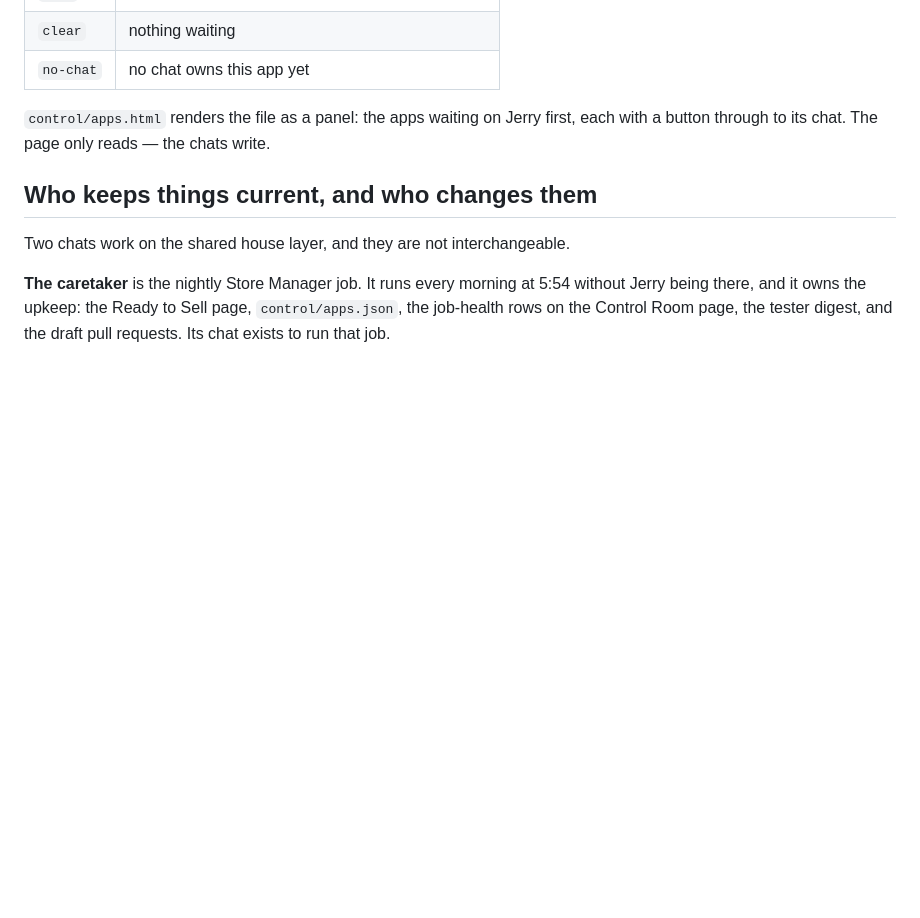
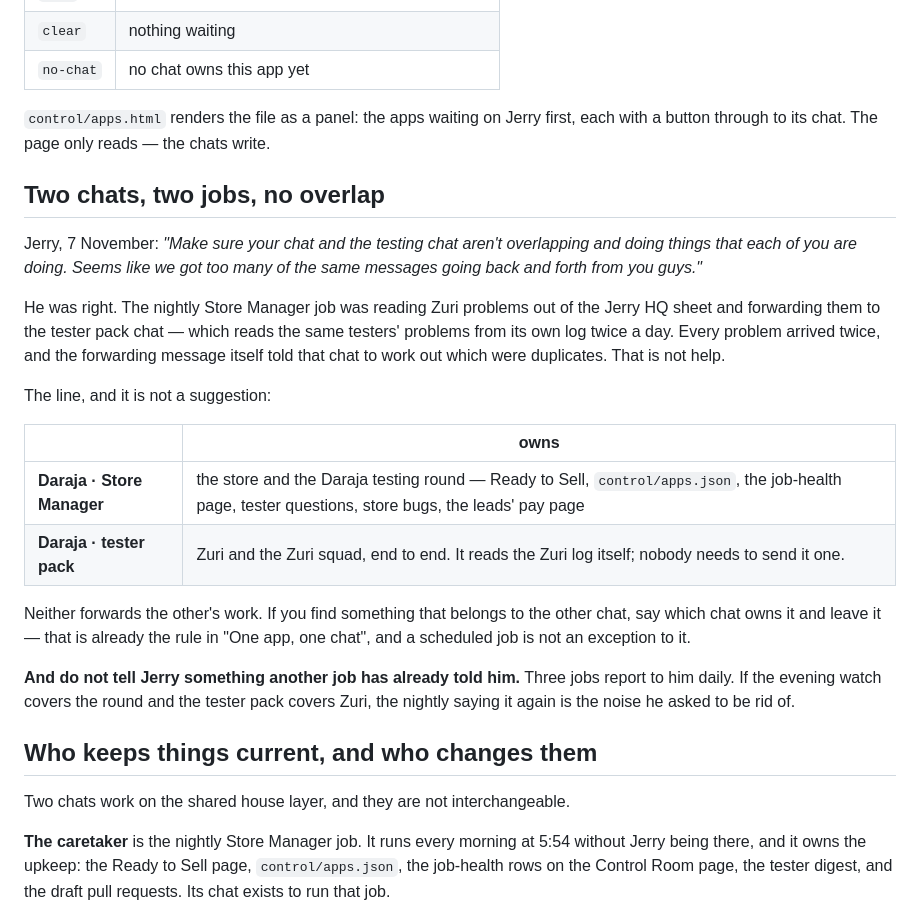
Before and after one commit to JerryWins1/daraja-apps, a Markdown page: CLAUDE.md, the part around the change. GitHub-like rendering; blank space fills up the shorter version.

Commit message:
Write down where this chat stops and the tester pack starts
Jerry, 7 Nov: "Make sure your chat and the testing chat aren't overlapping
and doing things that each of you are doing. Seems like we got too many of
the same messages going back and forth from you guys."

The nightly Store Manager job was reading Zuri problems out of the Jerry HQ
sheet and forwarding them to the tester pack chat — which reads the same
testers' problems from its own log twice a day. Every problem arrived twice,
and the forwarding message itself asked that chat to work out which were
duplicates. Eleven went across this morning on exactly that route.

The forwarding is gone from the nightly job's prompt, and the boundary is
written here so the next chat does not rebuild it: the Store Manager owns
the store and the Daraja round, the tester pack owns Zuri end to end, and
neither forwards the other's work. The nightly also gained a step that
watches for two jobs doing one job and puts it to Jerry rather than editing
somebody else's job, which it may not do.

The two Zuri jobs themselves are untouched. They fire into the tester pack
chat, so only that chat can change them.

Co-Authored-By: Claude Opus 5 <noreply@anthropic.com>
Claude-Session: https://claude.ai/code/session_01SneDTZZK3LM6dXHfqB8Jeg

```diff
--- a/CLAUDE.md
+++ b/CLAUDE.md
@@ -114,6 +114,32 @@ The statuses, and nothing else:
 `control/apps.html` renders the file as a panel: the apps waiting on Jerry first,
 each with a button through to its chat. The page only reads — the chats write.
 
+## Two chats, two jobs, no overlap
+
+Jerry, 7 November: *"Make sure your chat and the testing chat aren't overlapping and
+doing things that each of you are doing. Seems like we got too many of the same
+messages going back and forth from you guys."*
+
+He was right. The nightly Store Manager job was reading Zuri problems out of the Jerry
+HQ sheet and forwarding them to the tester pack chat — which reads the same testers'
+problems from its own log twice a day. Every problem arrived twice, and the forwarding
+message itself told that chat to work out which were duplicates. That is not help.
+
+The line, and it is not a suggestion:
+
+| | owns |
+| --- | --- |
+| **Daraja · Store Manager** | the store and the Daraja testing round — Ready to Sell, `control/apps.json`, the job-health page, tester questions, store bugs, the leads' pay page |
+| **Daraja · tester pack** | Zuri and the Zuri squad, end to end. It reads the Zuri log itself; nobody needs to send it one. |
+
+Neither forwards the other's work. If you find something that belongs to the other
+chat, say which chat owns it and leave it — that is already the rule in "One app, one
+chat", and a scheduled job is not an exception to it.
+
+**And do not tell Jerry something another job has already told him.** Three jobs report
+to him daily. If the evening watch covers the round and the tester pack covers Zuri,
+the nightly saying it again is the noise he asked to be rid of.
+
 ## Who keeps things current, and who changes them
 
 Two chats work on the shared house layer, and they are not interchangeable.
```
